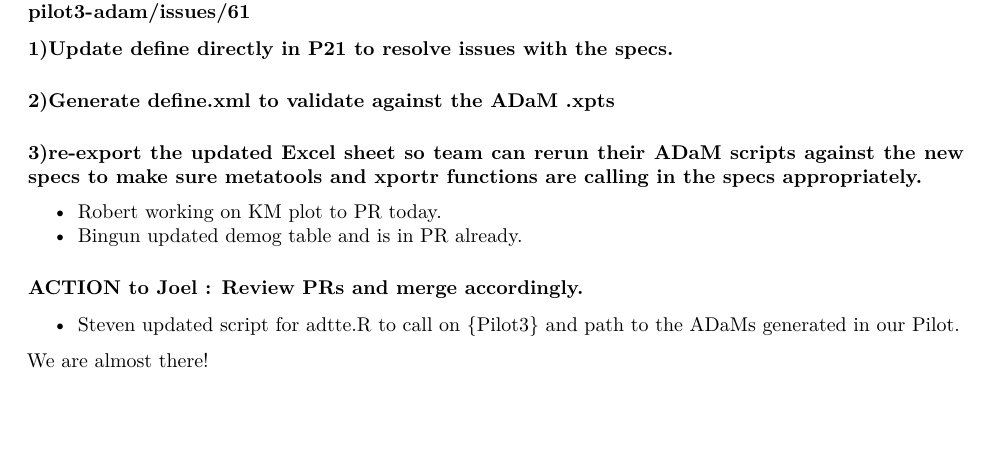
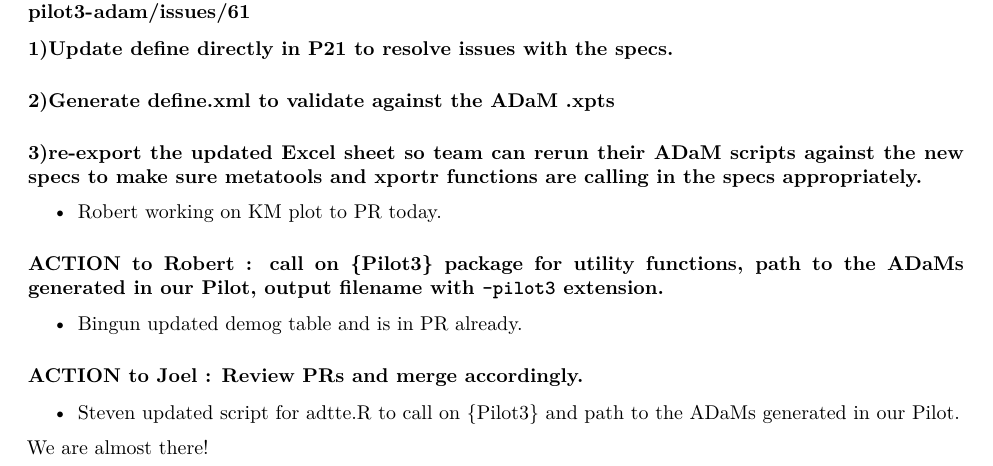
Before and after one commit to RConsortium/submissions-pilot1, an R Markdown document (meeting_minutes/meeting_minutes.Rmd): part of page 1 of 17, cut so that both start at the same text, the shorter picture padded with empty space. The pictures show the output file meeting_minutes/meeting_minutes.pdf that the author committed with the source.

Commit message:
actions for kmplot

```diff
--- a/meeting_minutes/meeting_minutes.Rmd
+++ b/meeting_minutes/meeting_minutes.Rmd
@@ -43,6 +43,9 @@ weekly basis.
 
 
 -   Robert working on KM plot to PR today.
+
+#### ACTION to Robert : call on {Pilot3} package for utility functions, path to the ADaMs generated in our Pilot, output filename with `-pilot3` extension.
+
 -   Bingun updated demog table and is in PR already.
 
 ### ACTION to Joel : Review PRs and merge accordingly.
```
Also changed, not shown: meeting_minutes/meeting_minutes.pdf.
